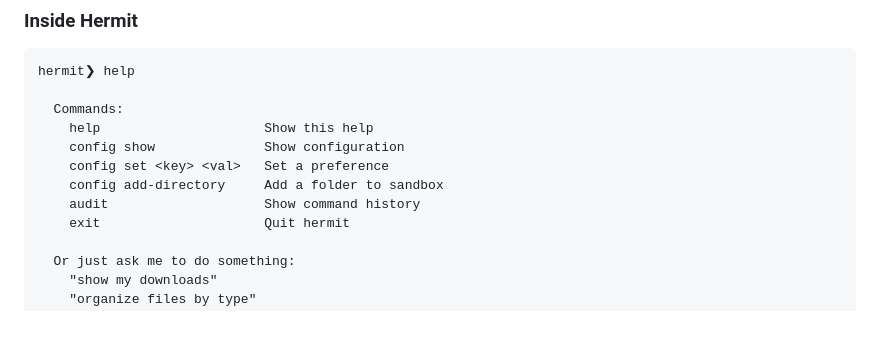
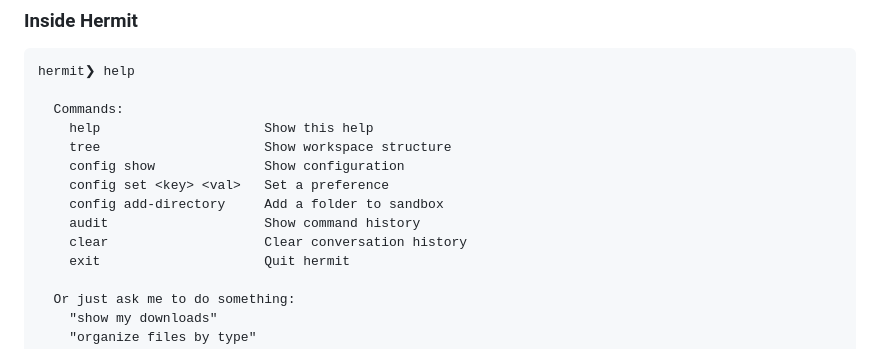
Before and after one commit to beepboopdylan/hermit, a Markdown page: README.md, the part around the change. Rendered like a GitHub page; blank space fills up the shorter version.

Commit message:
Add 'tree' and 'clear' commands to README

```diff
--- a/README.md
+++ b/README.md
@@ -96,10 +96,12 @@ hermit❯ help
 
   Commands:
     help                     Show this help
+    tree                     Show workspace structure
     config show              Show configuration
     config set <key> <val>   Set a preference
     config add-directory     Add a folder to sandbox
     audit                    Show command history
+    clear                    Clear conversation history
     exit                     Quit hermit
 
   Or just ask me to do something:
```
